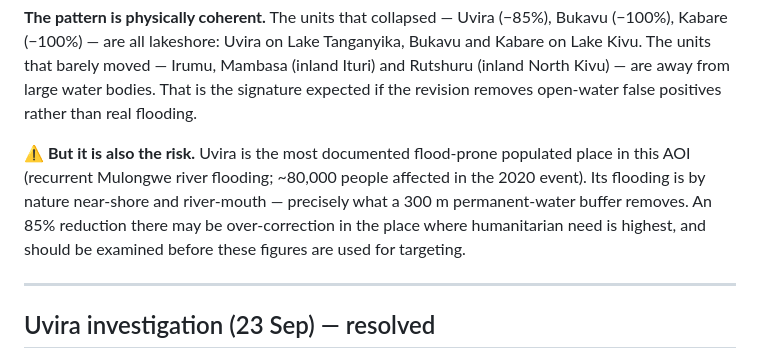
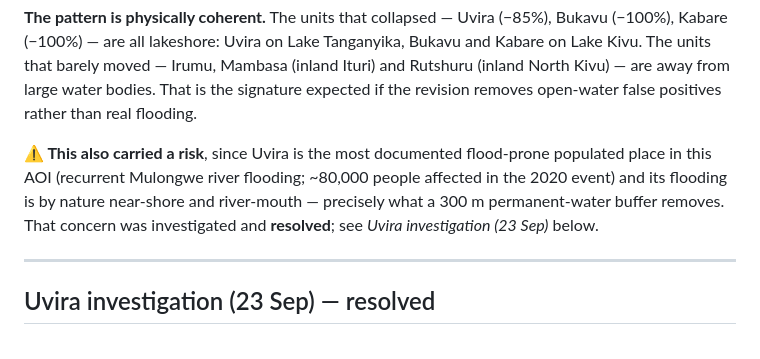
Before and after one commit to trevmon28/Floodmaps, a Markdown page: docs/validation_2026-09.md, the part around the change. GitHub-like rendering.

Commit message:
docs: point the Uvira risk note at its resolution
The ranking section still told readers to examine Uvira before using the
figures for targeting, which the investigation section added in the same commit
contradicts. Forward-pointer added so the document does not argue with itself.

Co-Authored-By: Claude Opus 5 <noreply@anthropic.com>

```diff
--- a/docs/validation_2026-09.md
+++ b/docs/validation_2026-09.md
@@ -142,12 +142,11 @@ on Lake Kivu. The units that barely moved — Irumu, Mambasa (inland Ituri) and
 (inland North Kivu) — are away from large water bodies. That is the signature expected if
 the revision removes open-water false positives rather than real flooding.
 
-**⚠️ But it is also the risk.** Uvira is the most documented flood-prone populated place
-in this AOI (recurrent Mulongwe river flooding; ~80,000 people affected in the 2020
-event). Its flooding is by nature near-shore and river-mouth — precisely what a 300 m
-permanent-water buffer removes. An 85% reduction there may be over-correction in the
-place where humanitarian need is highest, and should be examined before these figures are
-used for targeting.
+**⚠️ This also carried a risk**, since Uvira is the most documented flood-prone populated
+place in this AOI (recurrent Mulongwe river flooding; ~80,000 people affected in the 2020
+event) and its flooding is by nature near-shore and river-mouth — precisely what a 300 m
+permanent-water buffer removes. That concern was investigated and **resolved**; see
+*Uvira investigation (23 Sep)* below.
 
 ---
 
```
